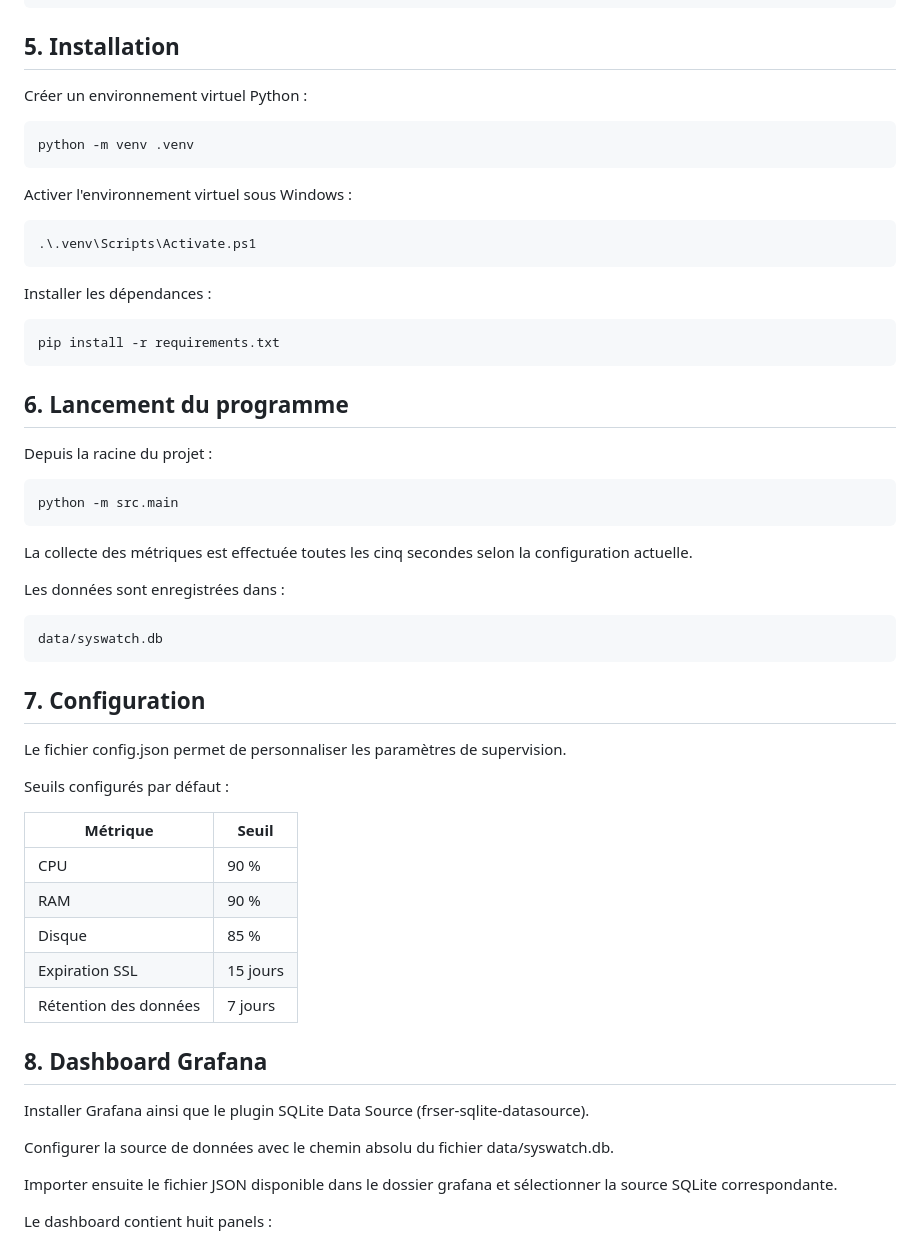
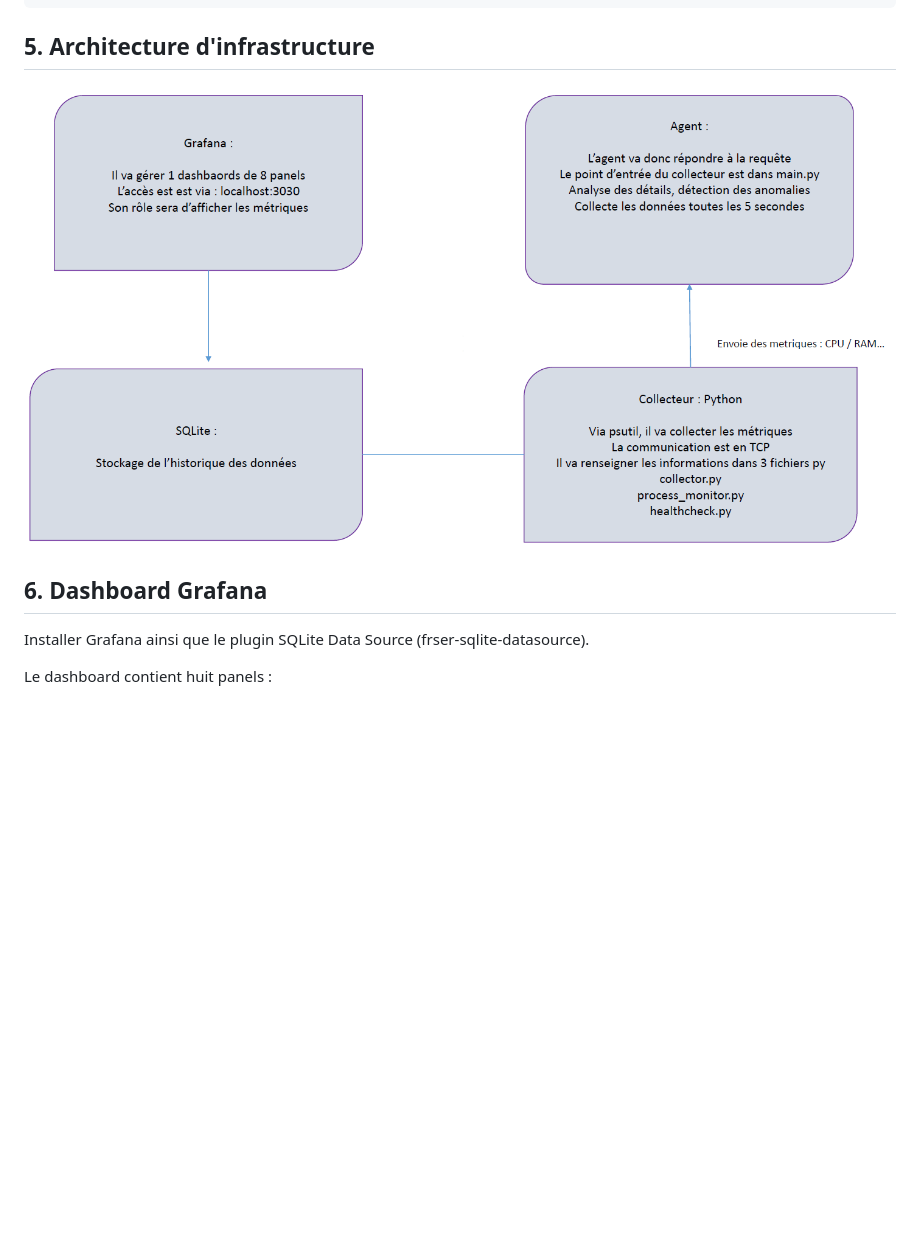
Before and after one commit to sabridahmani/SysWatch-API, a Markdown page: README.md, the part around one of its changes. GitHub-like rendering; pictures changed too: image.png (added); blank space fills up the shorter version.

Commit message:
Ajout du schema d'architecture et mise a jour du README

```diff
--- a/README.md
+++ b/README.md
@@ -52,53 +48,14 @@ Les données sont enregistrées dans une base SQLite et visualisées à travers
     ├── requirements.txt
     └── README.md
 
-## 5. Installation
+## 5. Architecture d'infrastructure
 
-Créer un environnement virtuel Python :
+![INFRASTRUCTURE](image.png)
 
-    python -m venv .venv
 
-Activer l'environnement virtuel sous Windows :
-
-    .\.venv\Scripts\Activate.ps1
-
-Installer les dépendances :
-
-    pip install -r requirements.txt
-
-## 6. Lancement du programme
-
-Depuis la racine du projet :
-
-    python -m src.main
-
-La collecte des métriques est effectuée toutes les cinq secondes selon la configuration actuelle.
-
-Les données sont enregistrées dans :
-
-    data/syswatch.db
-
-## 7. Configuration
-
-Le fichier config.json permet de personnaliser les paramètres de supervision.
-
-Seuils configurés par défaut :
-
-| Métrique | Seuil |
-|---|---|
-| CPU | 90 % |
-| RAM | 90 % |
-| Disque | 85 % |
-| Expiration SSL | 15 jours |
-| Rétention des données | 7 jours |
-
-## 8. Dashboard Grafana
+## 6. Dashboard Grafana
 
 Installer Grafana ainsi que le plugin SQLite Data Source (frser-sqlite-datasource).
-
-Configurer la source de données avec le chemin absolu du fichier data/syswatch.db.
-
-Importer ensuite le fichier JSON disponible dans le dossier grafana et sélectionner la source SQLite correspondante.
 
 Le dashboard contient huit panels :
 
```
Also changed, not shown: other parts of README.md (+4 -25 lines).
